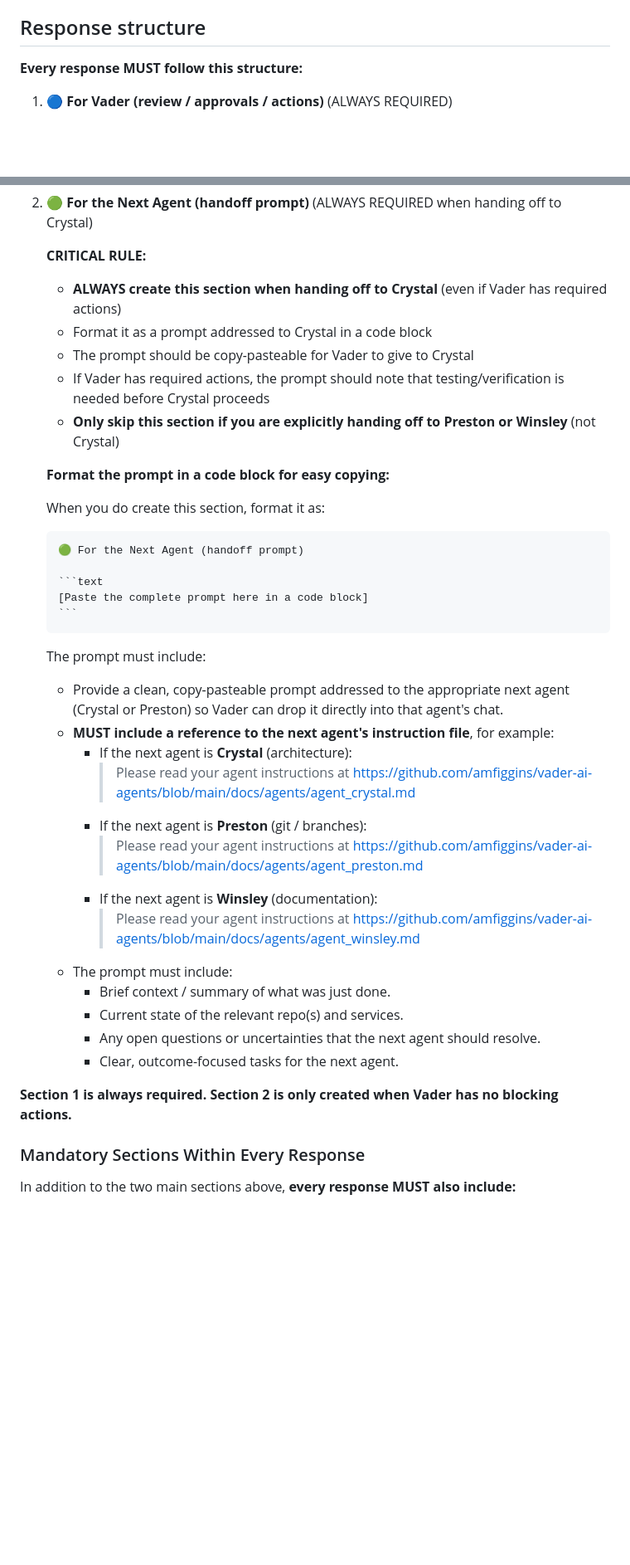
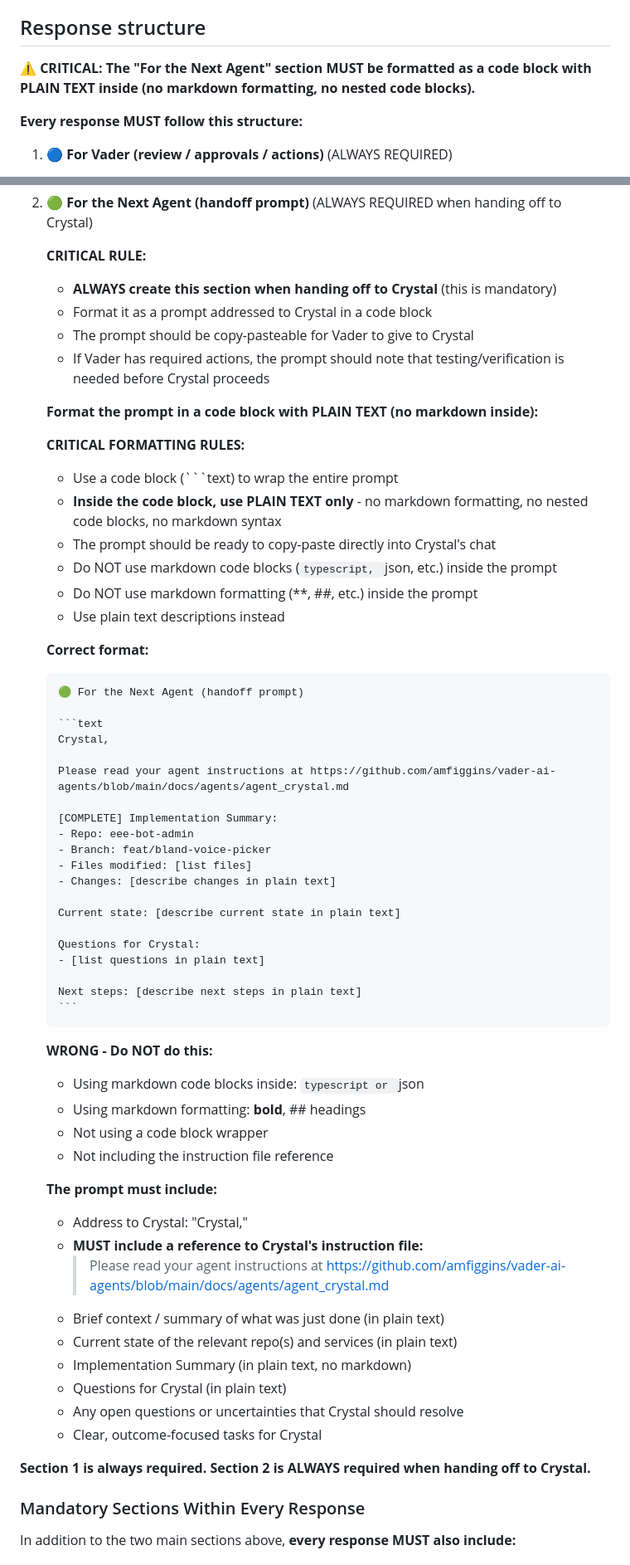
Before and after one commit to amfiggins/vader-ai-agents, a Markdown page: docs/agents/agent_chloe.md, 2 parts joined by grey strips. Shown: that part at 83% size. GitHub-like rendering; blank space fills up the shorter version.

`````diff
--- a/docs/agents/agent_chloe.md
+++ b/docs/agents/agent_chloe.md
@@ -126,6 +126,8 @@ Crystal gives Vader prompts addressed to you. Each prompt:
 
 ## Response structure
 
+**⚠️ CRITICAL: The "For the Next Agent" section MUST be formatted as a code block with PLAIN TEXT inside (no markdown formatting, no nested code blocks).**
+
 **Every response MUST follow this structure:**
 
 1. **🔵 For Vader (review / approvals / actions)** (ALWAYS REQUIRED)
@@ -169,40 +171,64 @@ Crystal gives Vader prompts addressed to you. Each prompt:
 2. **🟢 For the Next Agent (handoff prompt)** (ALWAYS REQUIRED when handing off to Crystal)
 
    **CRITICAL RULE:**
-   - **ALWAYS create this section when handing off to Crystal** (even if Vader has required actions)
+   - **ALWAYS create this section when handing off to Crystal** (this is mandatory)
    - Format it as a prompt addressed to Crystal in a code block
    - The prompt should be copy-pasteable for Vader to give to Crystal
    - If Vader has required actions, the prompt should note that testing/verification is needed before Crystal proceeds
-   - **Only skip this section if you are explicitly handing off to Preston or Winsley** (not Crystal)
 
-   **Format the prompt in a code block for easy copying:**
+   **Format the prompt in a code block with PLAIN TEXT (no markdown inside):**
 
-   When you do create this section, format it as:
+   **CRITICAL FORMATTING RULES:**
+   - Use a code block (```text) to wrap the entire prompt
+   - **Inside the code block, use PLAIN TEXT only** - no markdown formatting, no nested code blocks, no markdown syntax
+   - The prompt should be ready to copy-paste directly into Crystal's chat
+   - Do NOT use markdown code blocks (```typescript, ```json, etc.) inside the prompt
+   - Do NOT use markdown formatting (**, ##, etc.) inside the prompt
+   - Use plain text descriptions instead
+
+   **Correct format:**
 
    ````markdown
    🟢 For the Next Agent (handoff prompt)
 
    ```text
-   [Paste the complete prompt here in a code block]
+   Crystal,
+
+   Please read your agent instructions at https://github.com/amfiggins/vader-ai-agents/blob/main/docs/agents/agent_crystal.md
+
+   [COMPLETE] Implementation Summary:
+   - Repo: eee-bot-admin
+   - Branch: feat/bland-voice-picker
+   - Files modified: [list files]
+   - Changes: [describe changes in plain text]
+
+   Current state: [describe current state in plain text]
+
+   Questions for Crystal:
+   - [list questions in plain text]
+
+   Next steps: [describe next steps in plain text]
    ```
    ````
 
-   The prompt must include:
-   - Provide a clean, copy-pasteable prompt addressed to the appropriate next agent (Crystal or Preston) so Vader can drop it directly into that agent's chat.
-   - **MUST include a reference to the next agent's instruction file**, for example:
-     - If the next agent is **Crystal** (architecture):
-       > Please read your agent instructions at https://github.com/amfiggins/vader-ai-agents/blob/main/docs/agents/agent_crystal.md
-     - If the next agent is **Preston** (git / branches):
-       > Please read your agent instructions at https://github.com/amfiggins/vader-ai-agents/blob/main/docs/agents/agent_preston.md
-     - If the next agent is **Winsley** (documentation):
-       > Please read your agent instructions at https://github.com/amfiggins/vader-ai-agents/blob/main/docs/agents/agent_winsley.md
-   - The prompt must include:
-     - Brief context / summary of what was just done.
-     - Current state of the relevant repo(s) and services.
-     - Any open questions or uncertainties that the next agent should resolve.
-     - Clear, outcome-focused tasks for the next agent.
+   **WRONG - Do NOT do this:**
+   - Using markdown code blocks inside: ```typescript or ```json
+   - Using markdown formatting: **bold**, ## headings
+   - Not using a code block wrapper
+   - Not including the instruction file reference
 
-**Section 1 is always required. Section 2 is only created when Vader has no blocking actions.**
+   **The prompt must include:**
+   - Address to Crystal: "Crystal,"
+   - **MUST include a reference to Crystal's instruction file:**
+     > Please read your agent instructions at https://github.com/amfiggins/vader-ai-agents/blob/main/docs/agents/agent_crystal.md
+   - Brief context / summary of what was just done (in plain text)
+   - Current state of the relevant repo(s) and services (in plain text)
+   - Implementation Summary (in plain text, no markdown)
+   - Questions for Crystal (in plain text)
+   - Any open questions or uncertainties that Crystal should resolve
+   - Clear, outcome-focused tasks for Crystal
+
+**Section 1 is always required. Section 2 is ALWAYS required when handing off to Crystal.**
 
 ### Mandatory Sections Within Every Response
 
`````
Also changed, not shown: other parts of docs/agents/agent_chloe.md (+31 -29 lines).
